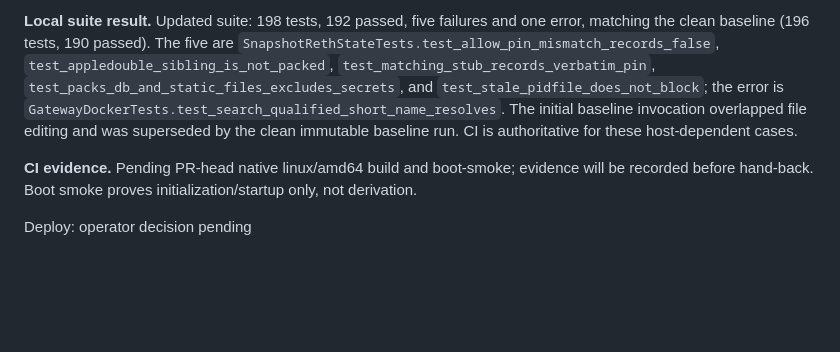
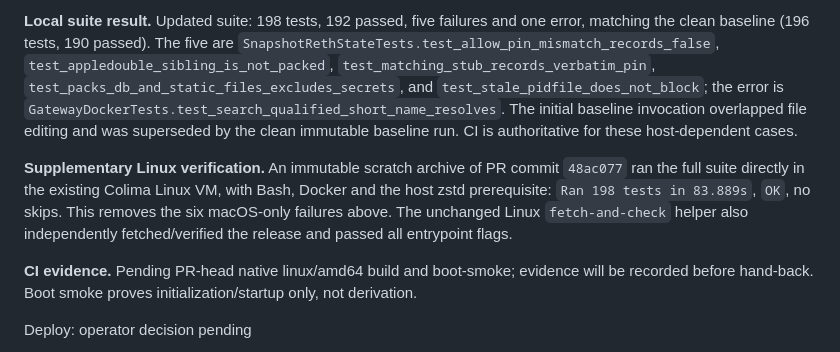
Before and after one commit to StephenForte/fortel2-replica, a Markdown page: DECISIONS.md, the part around the change. GitHub-like rendering; blank space fills up the shorter version.

Commit message:
docs: record complete Linux verification for R-0033

```diff
--- a/DECISIONS.md
+++ b/DECISIONS.md
@@ -1090,6 +1090,8 @@ The admission changes have no transaction ingress here: `rpc-method-filter.py:11
 
 **Local suite result.** Updated suite: 198 tests, 192 passed, five failures and one error, matching the clean baseline (196 tests, 190 passed). The five are `SnapshotRethStateTests.test_allow_pin_mismatch_records_false`, `test_appledouble_sibling_is_not_packed`, `test_matching_stub_records_verbatim_pin`, `test_packs_db_and_static_files_excludes_secrets`, and `test_stale_pidfile_does_not_block`; the error is `GatewayDockerTests.test_search_qualified_short_name_resolves`. The initial baseline invocation overlapped file editing and was superseded by the clean immutable baseline run. CI is authoritative for these host-dependent cases.
 
+**Supplementary Linux verification.** An immutable scratch archive of PR commit `48ac077` ran the full suite directly in the existing Colima Linux VM, with Bash, Docker and the host zstd prerequisite: `Ran 198 tests in 83.889s`, `OK`, no skips. This removes the six macOS-only failures above. The unchanged Linux `fetch-and-check` helper also independently fetched/verified the release and passed all entrypoint flags.
+
 **CI evidence.** Pending PR-head native linux/amd64 build and boot-smoke; evidence will be recorded before hand-back. Boot smoke proves initialization/startup only, not derivation.
 
 Deploy: operator decision pending
```
Also changed, not shown: AGENTS.md (+1 -1 lines).
